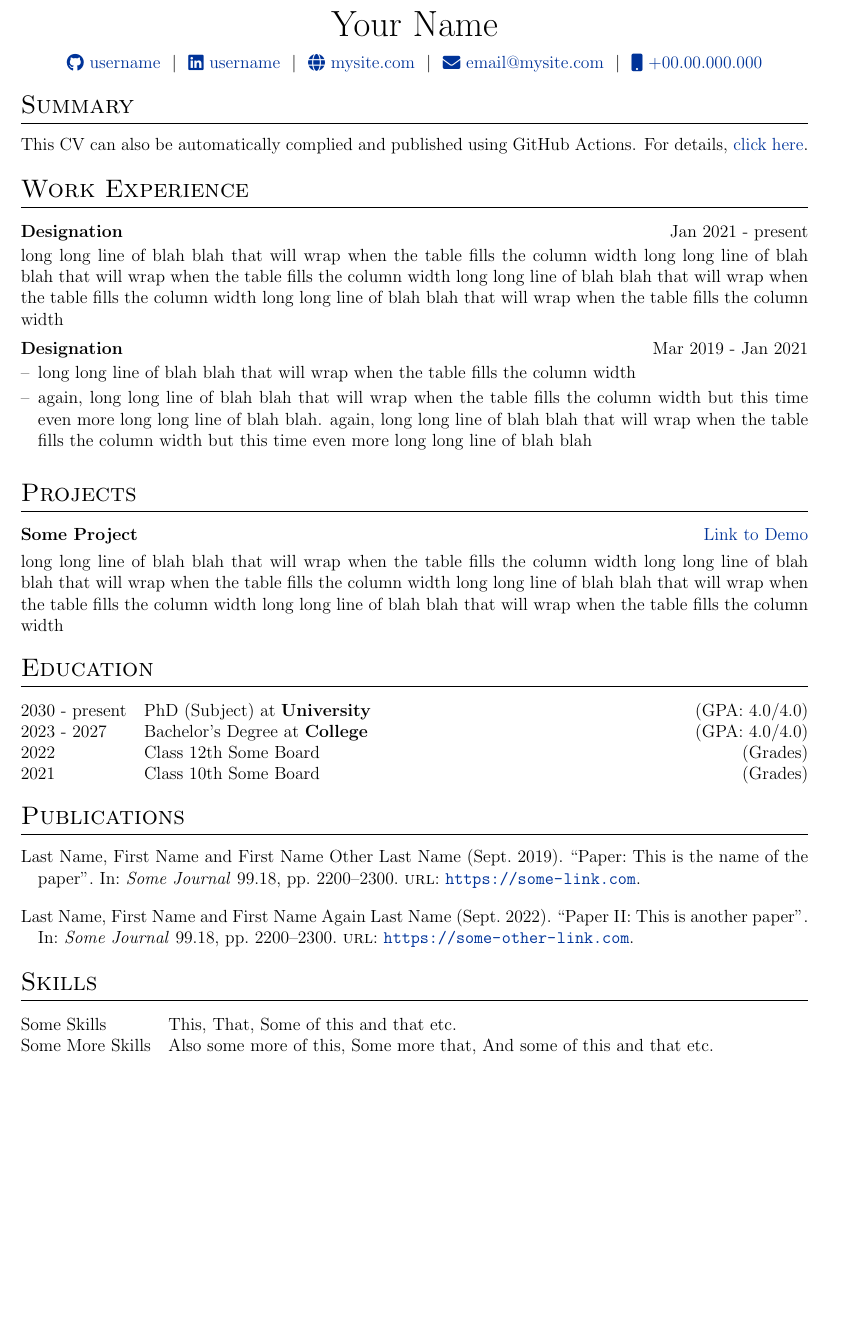
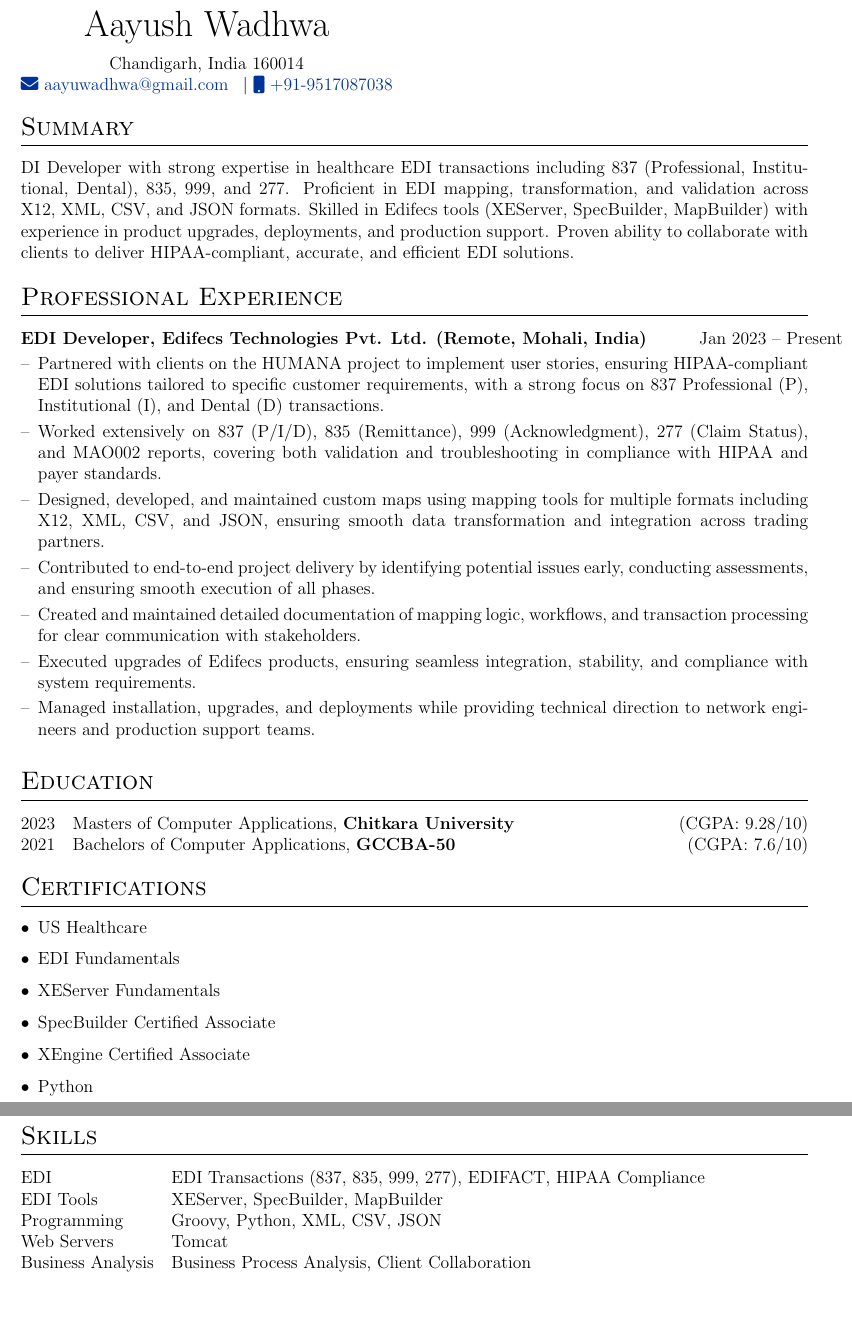
Before and after one commit to Aayush7038/AutoCV, a LaTeX CV (cv.tex): part of the page before the commit and two parts of pages 1 and 2 of 2 after it, the two joined at a grey line, cut at the place of the change, the shorter picture padded with empty space. Compiled offline with pdfLaTeX.

Commit message:
Update cv.tex

```diff
--- a/cv.tex
+++ b/cv.tex
@@ -121,94 +38,75 @@
     \end{minipage}
     }
 
-
-
 %----------------------------------------------------------------------------------------
-%	BEGIN DOCUMENT
+% BEGIN DOCUMENT
 %----------------------------------------------------------------------------------------
 \begin{document}
-
-% non-numbered pages
 \pagestyle{empty}
 
 %----------------------------------------------------------------------------------------
-%	TITLE
+% HEADER
 %----------------------------------------------------------------------------------------
-
-% \begin{tabularx}{\linewidth}{ @{}X X@{} }
-% \huge{Your Name}\vspace{2pt} & \hfill \emoji{incoming-envelope} email@email.com \\
-% \raisebox{-0.05\height}\faGithub\ username \ | \
-% \raisebox{-0.00\height}\faLinkedin\ username \ | \ \raisebox{-0.05\height}\faGlobe \ mysite.com  & \hfill \emoji{calling} number
-% \end{tabularx}
-
-\begin{tabularx}{\linewidth}{@{} C @{}}
-\Huge{Your Name} \\[7.5pt]
-\href{https://github.com/username}{\raisebox{-0.05\height}\faGithub\ username} \ $|$ \
-\href{https://linkedin.com/in/username}{\raisebox{-0.05\height}\faLinkedin\ username} \ $|$ \
-\href{https://mysite.com}{\raisebox{-0.05\height}\faGlobe \ mysite.com} \ $|$ \
-\href{mailto:email@mysite.com}{\raisebox{-0.05\height}\faEnvelope \ email@mysite.com} \ $|$ \
-\href{tel:+000000000000}{\raisebox{-0.05\height}\faMobile \ +00.00.000.000} \\
+\begin{tabularx}{\linewidth}{@{} C @{} }
+\Huge{Aayush Wadhwa} \\[7.5pt]
+Chandigarh, India 160014 \\
+\href{mailto:aayuwadhwa@gmail.com}{\raisebox{-0.05\height}\faEnvelope\ aayuwadhwa@gmail.com} \, $|$
+\href{tel:+919517087038}{\raisebox{-0.05\height}\faMobile\ +91-9517087038} \\
 \end{tabularx}
 
 %----------------------------------------------------------------------------------------
-% EXPERIENCE SECTIONS
+% SUMMARY
 %----------------------------------------------------------------------------------------
+\section{Summary}
+DI Developer with strong expertise in healthcare EDI transactions including 837 (Professional, Institutional, Dental), 835, 999, and 277. Proficient in EDI mapping, transformation, and validation across X12, XML, CSV, and JSON formats. Skilled in Edifecs tools (XEServer, SpecBuilder, MapBuilder) with experience in product upgrades, deployments, and production support. Proven ability to collaborate with clients to deliver HIPAA-compliant, accurate, and efficient EDI solutions.
 
-%Interests/ Keywords/ Summary
-\section{Summary}
-This CV can also be automatically complied and published using GitHub Actions. For details, \href{https://github.com/jitinnair1/autoCV}{click here}.
+%----------------------------------------------------------------------------------------
+% EXPERIENCE
+%----------------------------------------------------------------------------------------
+\section{Professional Experience}
 
-%Experience
-\section{Work Experience}
-
-\begin{jobshort}{Designation}{Jan 2021 - present}
-long long line of blah blah that will wrap when the table fills the column width long long line of blah blah that will wrap when the table fills the column width long long line of blah blah that will wrap when the table fills the column width long long line of blah blah that will wrap when the table fills the column width
-\end{jobshort}
-
-
-\begin{joblong}{Designation}{Mar 2019 - Jan 2021}
-\item long long line of blah blah that will wrap when the table fills the column width
-\item again, long long line of blah blah that will wrap when the table fills the column width but this time even more long long line of blah blah. again, long long line of blah blah that will wrap when the table fills the column width but this time even more long long line of blah blah
+\begin{joblong}{EDI Developer, Edifecs Technologies Pvt. Ltd. (Remote, Mohali, India)}{Jan 2023 -- Present}
+    \item Partnered with clients on the HUMANA project to implement user stories, ensuring HIPAA-compliant EDI solutions tailored to specific customer requirements, with a strong focus on 837 Professional (P), Institutional (I), and Dental (D) transactions.
+    \item Worked extensively on 837 (P/I/D), 835 (Remittance), 999 (Acknowledgment), 277 (Claim Status), and MAO002 reports, covering both validation and troubleshooting in compliance with HIPAA and payer standards.
+    \item Designed, developed, and maintained custom maps using mapping tools for multiple formats including X12, XML, CSV, and JSON, ensuring smooth data transformation and integration across trading partners.
+    \item Contributed to end-to-end project delivery by identifying potential issues early, conducting assessments, and ensuring smooth execution of all phases.
+    \item Created and maintained detailed documentation of mapping logic, workflows, and transaction processing for clear communication with stakeholders.
+    \item Executed upgrades of Edifecs products, ensuring seamless integration, stability, and compliance with system requirements.
+    \item Managed installation, upgrades, and deployments while providing technical direction to network engineers and production support teams.
 \end{joblong}
 
-%Projects
-\section{Projects}
-
-\begin{tabularx}{\linewidth}{ @{}l r@{} }
-\textbf{Some Project} & \hfill \href{https://some-link.com}{Link to Demo} \\[3.75pt]
-\multicolumn{2}{@{}X@{}}{long long line of blah blah that will wrap when the table fills the column width long long line of blah blah that will wrap when the table fills the column width long long line of blah blah that will wrap when the table fills the column width long long line of blah blah that will wrap when the table fills the column width}  \\
+%----------------------------------------------------------------------------------------
+% EDUCATION
+%----------------------------------------------------------------------------------------
+\section{Education}
+\begin{tabularx}{\linewidth}{@{}l X@{}}
+2023 & Masters of Computer Applications, \textbf{Chitkara University} \hfill (CGPA: 9.28/10) \\
+2021 & Bachelors of Computer Applications, \textbf{GCCBA-50} \hfill (CGPA: 7.6/10) \\
 \end{tabularx}
 
 %----------------------------------------------------------------------------------------
-%	EDUCATION
+% CERTIFICATIONS
 %----------------------------------------------------------------------------------------
-\section{Education}
-\begin{tabularx}{\linewidth}{@{}l X@{}}
-2030 - present & PhD (Subject) at \textbf{University} \hfill \normalsize (GPA: 4.0/4.0) \\
-
-2023 - 2027 & Bachelor's Degree at \textbf{College} \hfill (GPA: 4.0/4.0) \\
-
-2022 & Class 12th Some Board \hfill  (Grades) \\
-
-2021 & Class 10th Some Board \hfill  (Grades) \\
-\end{tabularx}
+\section{Certifications}
+\begin{itemize}[leftmargin=1em]
+    \item US Healthcare
+    \item EDI Fundamentals
+    \item XEServer Fundamentals
+    \item SpecBuilder Certified Associate
+    \item XEngine Certified Associate
+    \item Python
+\end{itemize}
 
 %----------------------------------------------------------------------------------------
-%	PUBLICATIONS
-%----------------------------------------------------------------------------------------
-\section{Publications}
-\begin{refsection}[citations.bib]
-\nocite{*}
-\printbibliography[heading=none]
-\end{refsection}
-
-%----------------------------------------------------------------------------------------
-%	SKILLS
+% SKILLS
 %----------------------------------------------------------------------------------------
 \section{Skills}
 \begin{tabularx}{\linewidth}{@{}l X@{}}
-Some Skills &  \normalsize{This, That, Some of this and that etc.}\\
-Some More Skills  &  \normalsize{Also some more of this, Some more that, And some of this and that etc.}\\
+EDI & EDI Transactions (837, 835, 999, 277), EDIFACT, HIPAA Compliance \\
+EDI Tools & XEServer, SpecBuilder, MapBuilder \\
+Programming & Groovy, Python, XML, CSV, JSON \\
+Web Servers & Tomcat \\
+Business Analysis & Business Process Analysis, Client Collaboration \\
 \end{tabularx}
 
 \vfill
```
Also changed, not shown: cv.tex (95 more changed lines).
